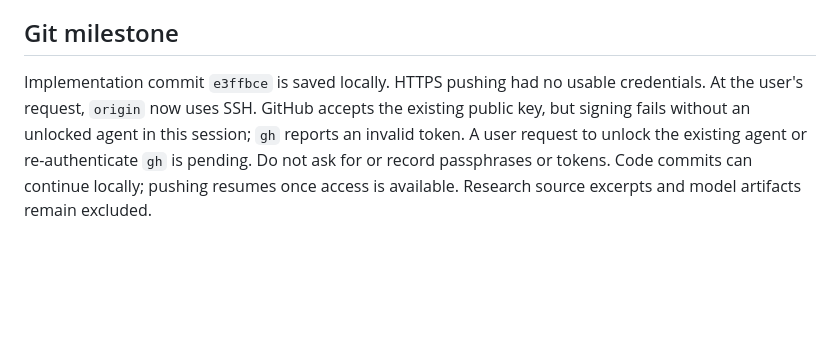
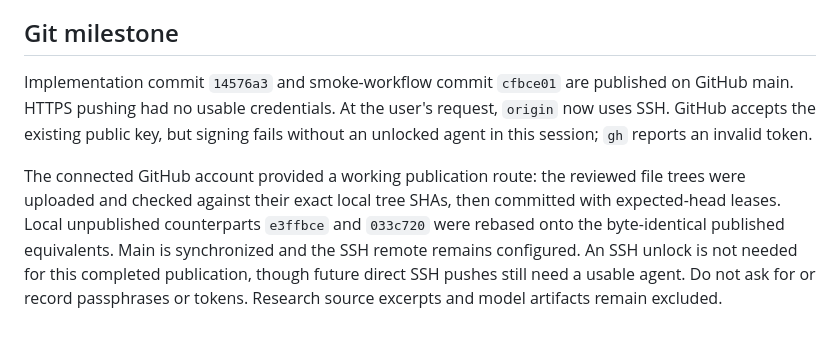
Before and after one commit to thanvirdiouf/LLMTrotsky, a Markdown page: docs/GHOST_SMOKE.md, the part around the change. Drawn GitHub-style; blank space fills up the shorter version.

Commit message:
Document publication recovery and smoke approval status

```diff
--- a/docs/GHOST_SMOKE.md
+++ b/docs/GHOST_SMOKE.md
@@ -89,10 +89,16 @@ Do not resume training merely because the application executes successfully.
 
 ## Git milestone
 
-Implementation commit `e3ffbce` is saved locally. HTTPS pushing had no usable
-credentials. At the user's request, `origin` now uses SSH. GitHub accepts the
-existing public key, but signing fails without an unlocked agent in this
-session; `gh` reports an invalid token. A user request to unlock the existing
-agent or re-authenticate `gh` is pending. Do not ask for or record passphrases
-or tokens. Code commits can continue locally; pushing resumes once access is
-available. Research source excerpts and model artifacts remain excluded.
+Implementation commit `14576a3` and smoke-workflow commit `cfbce01` are published
+on GitHub main. HTTPS pushing had no usable credentials. At the user's request,
+`origin` now uses SSH. GitHub accepts the existing public key, but signing fails
+without an unlocked agent in this session; `gh` reports an invalid token.
+
+The connected GitHub account provided a working publication route: the reviewed
+file trees were uploaded and checked against their exact local tree SHAs, then
+committed with expected-head leases. Local unpublished counterparts `e3ffbce`
+and `033c720` were rebased onto the byte-identical published equivalents. Main
+is synchronized and the SSH remote remains configured. An SSH unlock is not
+needed for this completed publication, though future direct SSH pushes still
+need a usable agent. Do not ask for or record passphrases or tokens. Research
+source excerpts and model artifacts remain excluded.
```
Also changed, not shown: PROJECT_HANDOFF.md (+9 -4 lines).
